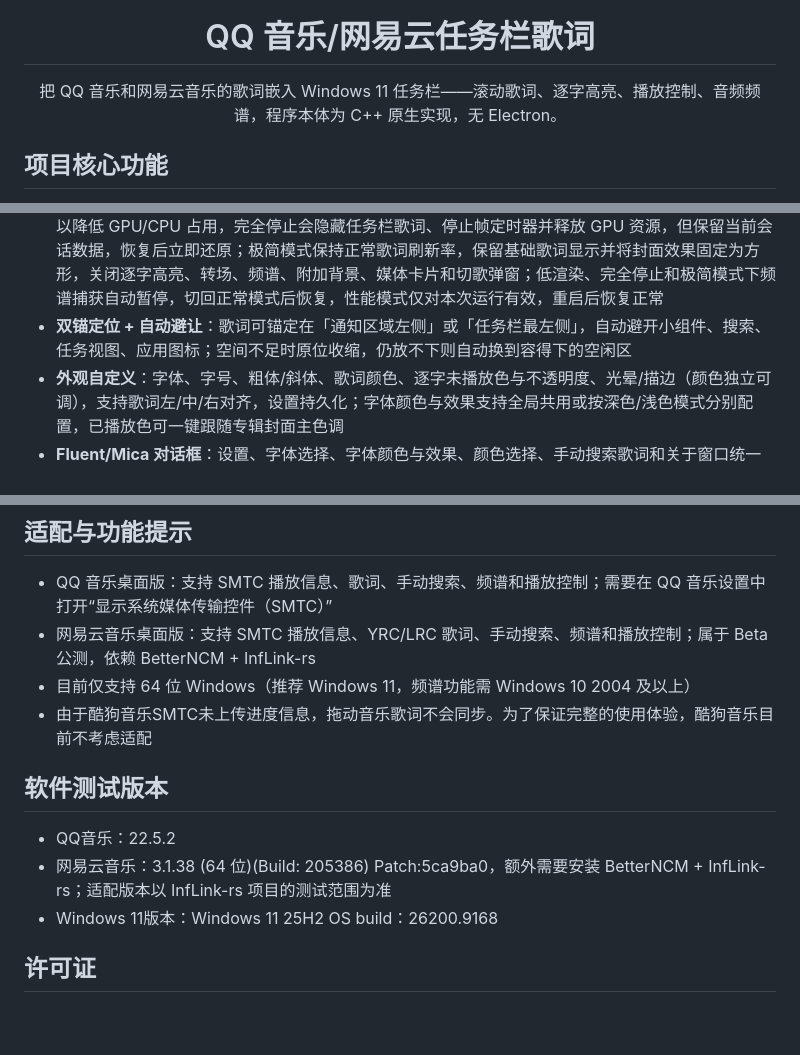
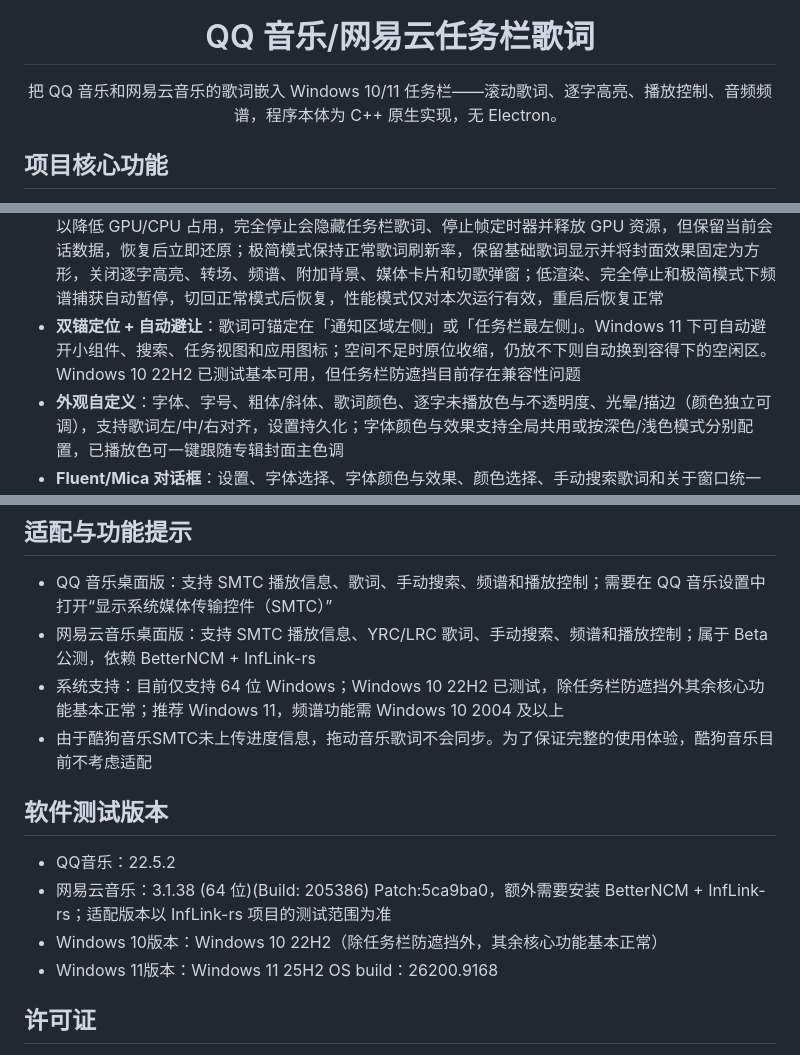
Before and after one commit to H0308/qq-music-lyrics-displayer, a Markdown page: README.md, 3 parts joined by grey strips. GitHub-like rendering; blank space fills up the shorter version.

Commit message:
更新 README，修正 Windows 版本描述及兼容性说明

```diff
--- a/README.md
+++ b/README.md
@@ -1,7 +1,7 @@
 <div align="center">
   <img src="asset/logo-dark.png" width="96" alt="logo">
   <h1>QQ 音乐/网易云任务栏歌词</h1>
-  <p>把 QQ 音乐和网易云音乐的歌词嵌入 Windows 11 任务栏——滚动歌词、逐字高亮、播放控制、音频频谱，程序本体为 C++ 原生实现，无 Electron。</p>
+  <p>把 QQ 音乐和网易云音乐的歌词嵌入 Windows 10/11 任务栏——滚动歌词、逐字高亮、播放控制、音频频谱，程序本体为 C++ 原生实现，无 Electron。</p>
 </div>
 
 ## 项目核心功能
@@ -18,7 +18,7 @@
 - **播放进度背景**：从窗口左缘到歌词右缘按播放进度填充专辑主题色（无封面时回退系统强调色），不透明度可调；与频谱的背景波浪互斥
 - **音频频谱**：跟随当前播放器（QQ音乐/网易云音乐，其他软件出声不受影响）播放跳动的频谱，可在设置窗口选择默认、柱状图或梦幻波浪样式；梦幻波浪可作为歌曲信息和歌词背景并调节透明度，频谱颜色跟随已播放歌词颜色，开启时窗口自动加宽、关闭即恢复
 - **性能模式**：在设置窗口切换「正常 / 低渲染 / 完全停止 / 极简」；低渲染将播放动画限制在约 30 FPS 以降低 GPU/CPU 占用，完全停止会隐藏任务栏歌词、停止帧定时器并释放 GPU 资源，但保留当前会话数据，恢复后立即还原；极简模式保持正常歌词刷新率，保留基础歌词显示并将封面效果固定为方形，关闭逐字高亮、转场、频谱、附加背景、媒体卡片和切歌弹窗；低渲染、完全停止和极简模式下频谱捕获自动暂停，切回正常模式后恢复，性能模式仅对本次运行有效，重启后恢复正常
-- **双锚定位 + 自动避让**：歌词可锚定在「通知区域左侧」或「任务栏最左侧」，自动避开小组件、搜索、任务视图、应用图标；空间不足时原位收缩，仍放不下则自动换到容得下的空闲区
+- **双锚定位 + 自动避让**：歌词可锚定在「通知区域左侧」或「任务栏最左侧」。Windows 11 下可自动避开小组件、搜索、任务视图和应用图标；空间不足时原位收缩，仍放不下则自动换到容得下的空闲区。Windows 10 22H2 已测试基本可用，但任务栏防遮挡目前存在兼容性问题
 - **外观自定义**：字体、字号、粗体/斜体、歌词颜色、逐字未播放色与不透明度、光晕/描边（颜色独立可调），支持歌词左/中/右对齐，设置持久化；字体颜色与效果支持全局共用或按深色/浅色模式分别配置，已播放色可一键跟随专辑封面主色调
 - **Fluent/Mica 对话框**：设置、字体选择、字体颜色与效果、颜色选择、手动搜索歌词和关于窗口统一采用 Windows 11 Fluent 风格，在支持的系统上使用 Mica 材质；任务栏歌词与对话框/悬浮窗可分别跟随系统、跟随应用或固定为浅色/深色，相关对话框支持手动调整大小并保持最小尺寸与布局比例，设置页部分选项提供与实际界面对应的示意预览，高刷新率下拖动设置窗口时自动使用静态快照，减少拖动延迟
 - **手动搜索歌词**：自动匹配错误时可手动搜索并选择正确版本，支持 QQ 音乐、网易云音乐和酷狗歌词候选；对话框可预览逐字滚动或逐行歌词，候选包含翻译或罗马音时可在预览面板独立切换显示；选择结果按平台和歌曲标识分别持久化，下次自动命中
@@ -107,13 +107,14 @@
 
 - QQ 音乐桌面版：支持 SMTC 播放信息、歌词、手动搜索、频谱和播放控制；需要在 QQ 音乐设置中打开“显示系统媒体传输控件（SMTC）”
 - 网易云音乐桌面版：支持 SMTC 播放信息、YRC/LRC 歌词、手动搜索、频谱和播放控制；属于 Beta 公测，依赖 BetterNCM + InfLink-rs
-- 目前仅支持 64 位 Windows（推荐 Windows 11，频谱功能需 Windows 10 2004 及以上）
+- 系统支持：目前仅支持 64 位 Windows；Windows 10 22H2 已测试，除任务栏防遮挡外其余核心功能基本正常；推荐 Windows 11，频谱功能需 Windows 10 2004 及以上
 - 由于酷狗音乐SMTC未上传进度信息，拖动音乐歌词不会同步。为了保证完整的使用体验，酷狗音乐目前不考虑适配
 
 ## 软件测试版本
 
 - QQ音乐：22.5.2
 - 网易云音乐：3.1.38 (64 位)(Build: 205386) Patch:5ca9ba0，额外需要安装 BetterNCM + InfLink-rs；适配版本以 InfLink-rs 项目的测试范围为准
+- Windows 10版本：Windows 10 22H2（除任务栏防遮挡外，其余核心功能基本正常）
 - Windows 11版本：Windows 11 25H2 OS build：26200.9168
 
 ## 许可证
```
Also changed, not shown: other parts of README.md (+1 -1 lines).
